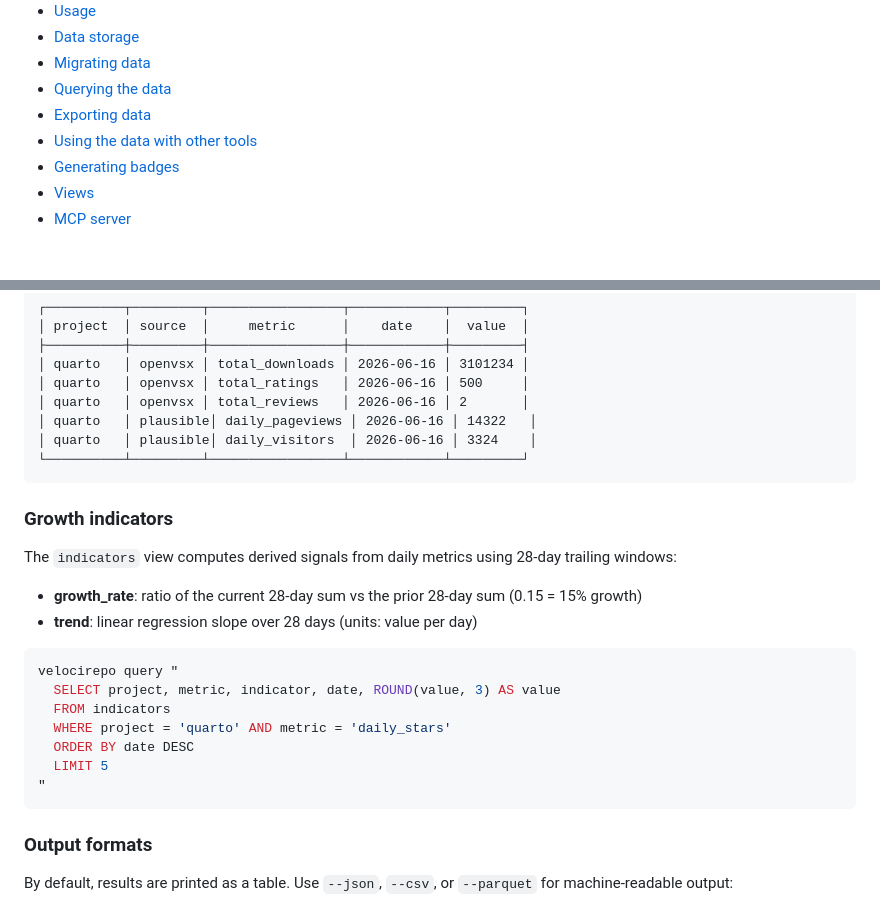
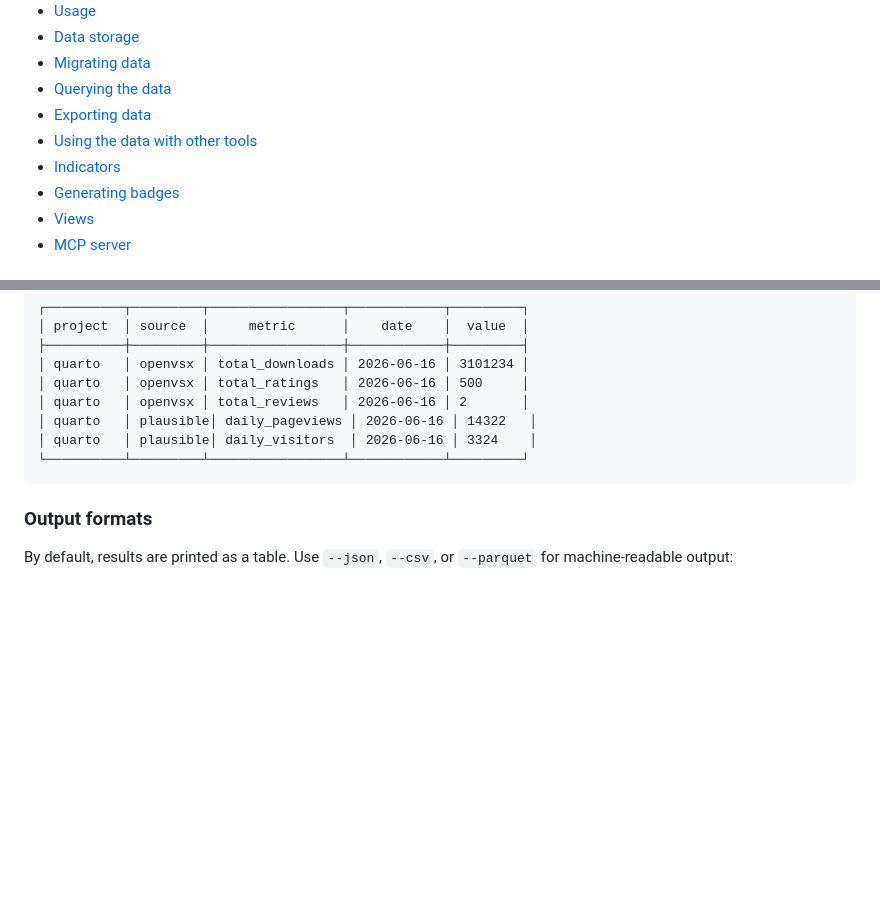
Before and after one commit to jeroenjanssens/velocirepo, a Markdown page: README.md, 2 parts joined by grey strips. GitHub-like rendering; blank space fills up the shorter version.

````diff
--- a/README.md
+++ b/README.md
@@ -13,6 +13,7 @@ Track your project's pulse across package registries, GitHub, and the web.
 - [Querying the data](#querying-the-data)
 - [Exporting data](#exporting-data)
 - [Using the data with other tools](#using-the-data-with-other-tools)
+- [Indicators](#indicators)
 - [Generating badges](#generating-badges)
 - [Views](#views)
 - [MCP server](#mcp-server)
@@ -445,23 +446,6 @@ velocirepo query "
 └──────────┴─────────┴─────────────────┴────────────┴─────────┘
 ```
 
-### Growth indicators
-
-The `indicators` view computes derived signals from daily metrics using 28-day trailing windows:
-
-- **growth_rate**: ratio of the current 28-day sum vs the prior 28-day sum (0.15 = 15% growth)
-- **trend**: linear regression slope over 28 days (units: value per day)
-
-```bash
-velocirepo query "
-  SELECT project, metric, indicator, date, ROUND(value, 3) AS value
-  FROM indicators
-  WHERE project = 'quarto' AND metric = 'daily_stars'
-  ORDER BY date DESC
-  LIMIT 5
-"
-```
-
 ### Output formats
 
 By default, results are printed as a table. Use `--json`, `--csv`, or `--parquet` for machine-readable output:
````
Also changed, not shown: other parts of README.md (+68 -0 lines).
